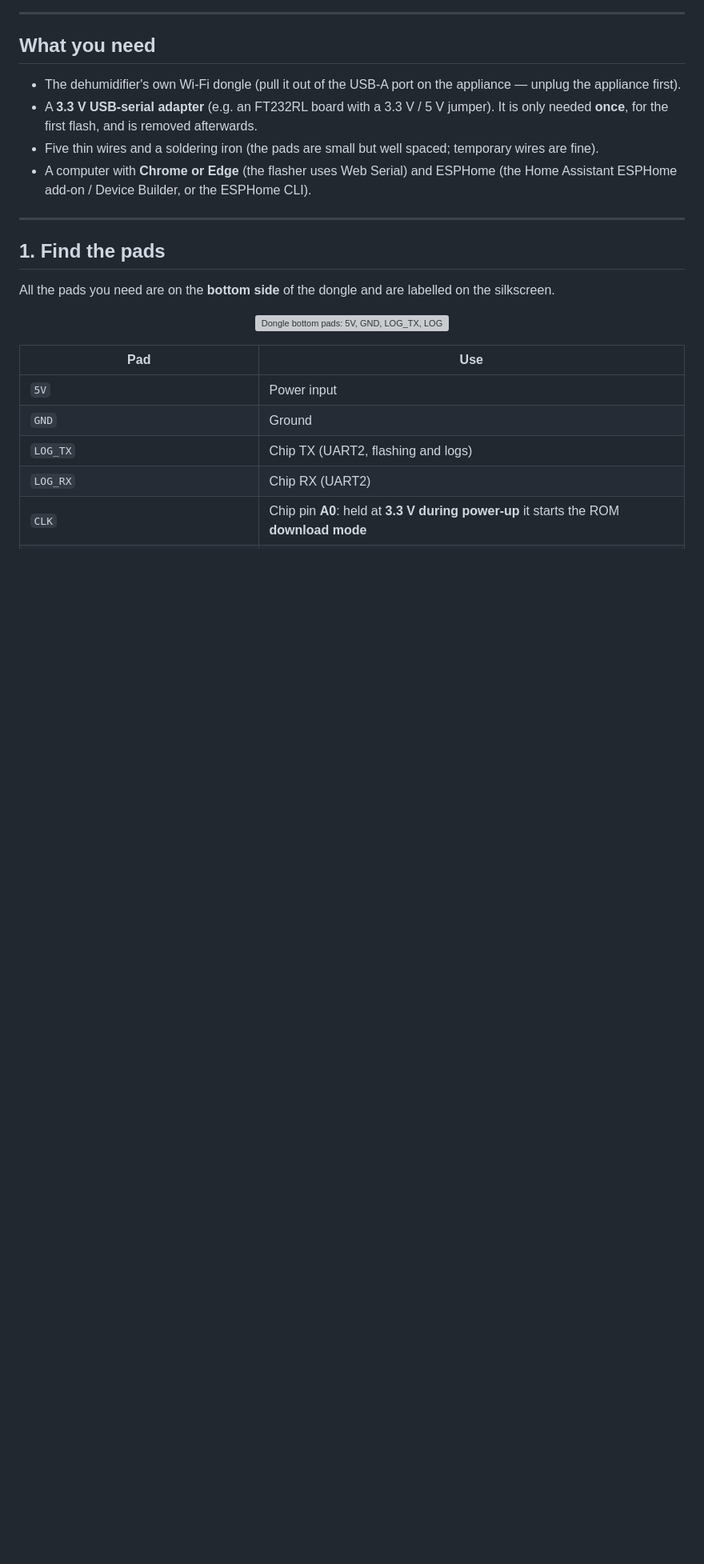
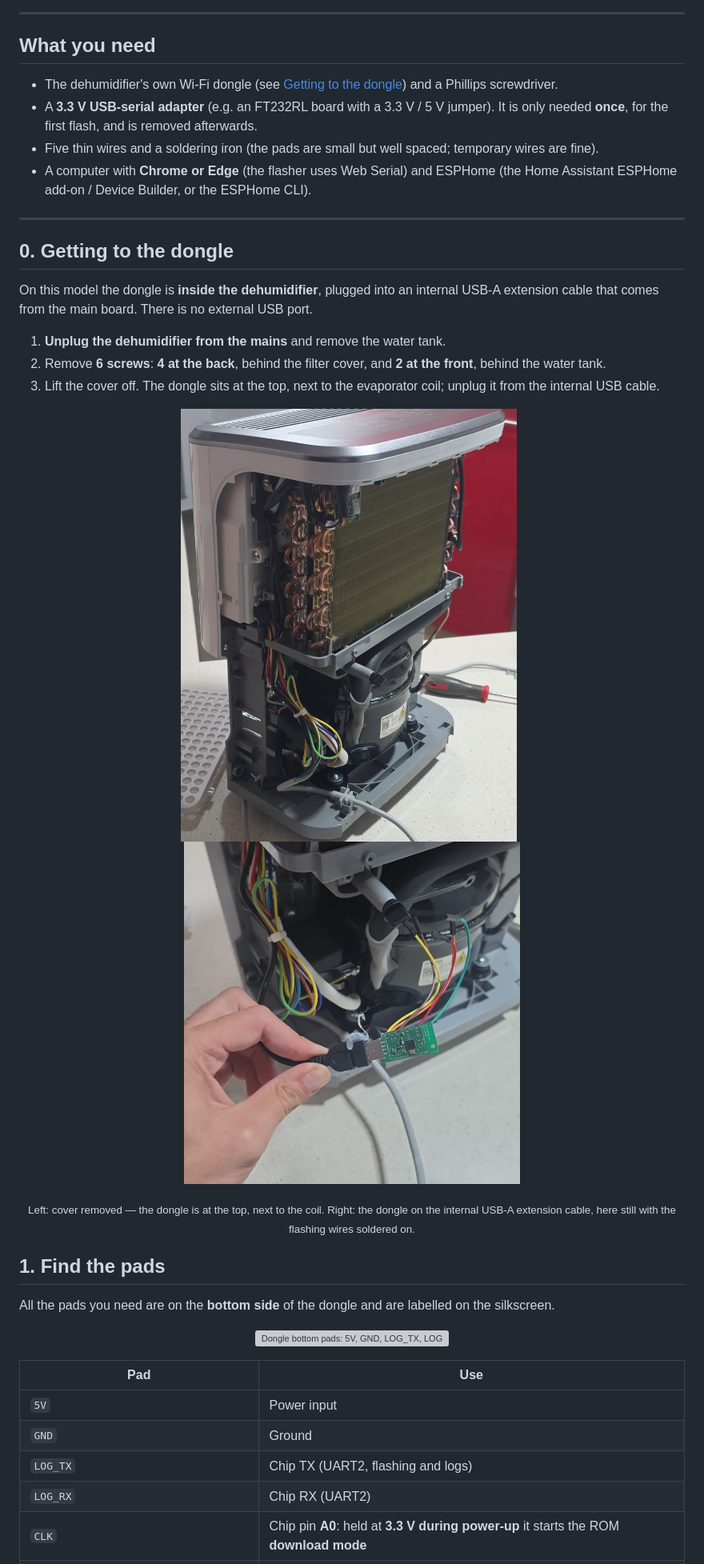
Before and after one commit to luisanllo/midea-dehumidifier-dongle-esphome, a Markdown page: README.md, the part around one of its changes. Shown at 80% size. Rendered like a GitHub page; pictures changed too: images/appliance-open.jpg (added), images/dongle-inside.jpg (added); blank space fills up the shorter version; grey boxes are pictures that could not be loaded.

```diff
--- a/README.md
+++ b/README.md
@@ -50,12 +50,27 @@ Other Midea / Inventor / Comfee dehumidifiers with the same `MD_RTL8720` USB don
 
 ## What you need
 
-- The dehumidifier's own Wi-Fi dongle (pull it out of the USB-A port on the appliance — unplug the appliance first).
+- The dehumidifier's own Wi-Fi dongle (see [Getting to the dongle](#0-getting-to-the-dongle)) and a Phillips screwdriver.
 - A **3.3 V USB-serial adapter** (e.g. an FT232RL board with a 3.3 V / 5 V jumper). It is only needed **once**, for the first flash, and is removed afterwards.
 - Five thin wires and a soldering iron (the pads are small but well spaced; temporary wires are fine).
 - A computer with **Chrome or Edge** (the flasher uses Web Serial) and ESPHome (the Home Assistant ESPHome add-on / Device Builder, or the ESPHome CLI).
 
 ---
+
+## 0. Getting to the dongle
+
+On this model the dongle is **inside the dehumidifier**, plugged into an internal USB-A extension cable that comes from the main board. There is no external USB port.
+
+1. **Unplug the dehumidifier from the mains** and remove the water tank.
+2. Remove **6 screws**: **4 at the back**, behind the filter cover, and **2 at the front**, behind the water tank.
+3. Lift the cover off. The dongle sits at the top, next to the evaporator coil; unplug it from the internal USB cable.
+
+<p align="center">
+  <img src="images/appliance-open.jpg" alt="Dehumidifier with the cover removed; the dongle is at the top next to the coil" width="420">
+  &nbsp;
+  <img src="images/dongle-inside.jpg" alt="The dongle on the internal USB-A extension cable (here still with the flashing wires soldered on)" width="420">
+</p>
+<p align="center"><sub>Left: cover removed — the dongle is at the top, next to the coil. Right: the dongle on the internal USB-A extension cable, here still with the flashing wires soldered on.</sub></p>
 
 ## 1. Find the pads
 
```
Also changed, not shown: other parts of README.md (+8 -3 lines), images/dongle-soldered.jpg (added), images/dongle-top.jpg.
